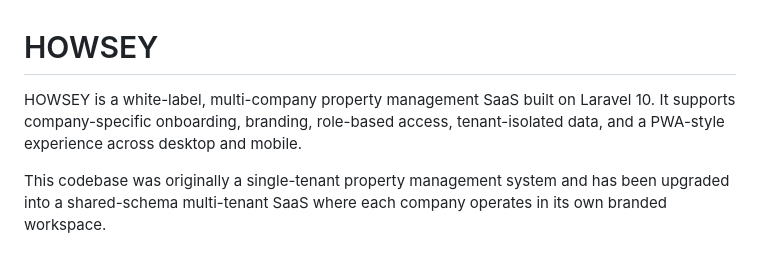
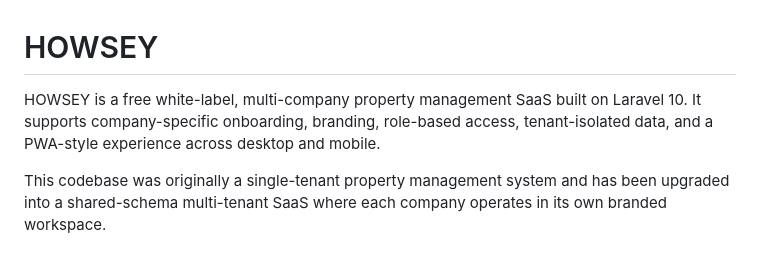
Before and after one commit to EbukaIbeachu/Howsey, a Markdown page: README.md, the part around the change. Drawn GitHub-style.

```diff
--- a/README.md
+++ b/README.md
@@ -1,6 +1,6 @@
 # HOWSEY
 
-HOWSEY is a white-label, multi-company property management SaaS built on Laravel 10. It supports company-specific onboarding, branding, role-based access, tenant-isolated data, and a PWA-style experience across desktop and mobile.
+HOWSEY is a free white-label, multi-company property management SaaS built on Laravel 10. It supports company-specific onboarding, branding, role-based access, tenant-isolated data, and a PWA-style experience across desktop and mobile.
 
 This codebase was originally a single-tenant property management system and has been upgraded into a shared-schema multi-tenant SaaS where each company operates in its own branded workspace.
 
```
